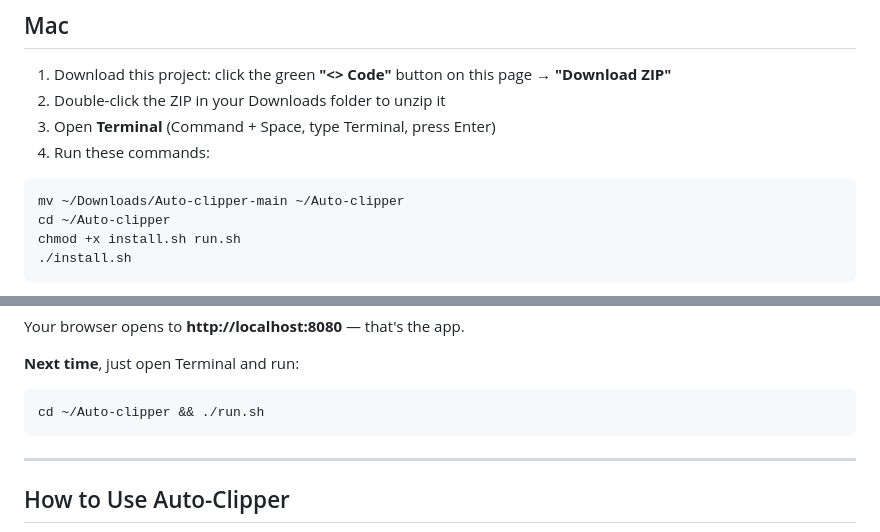
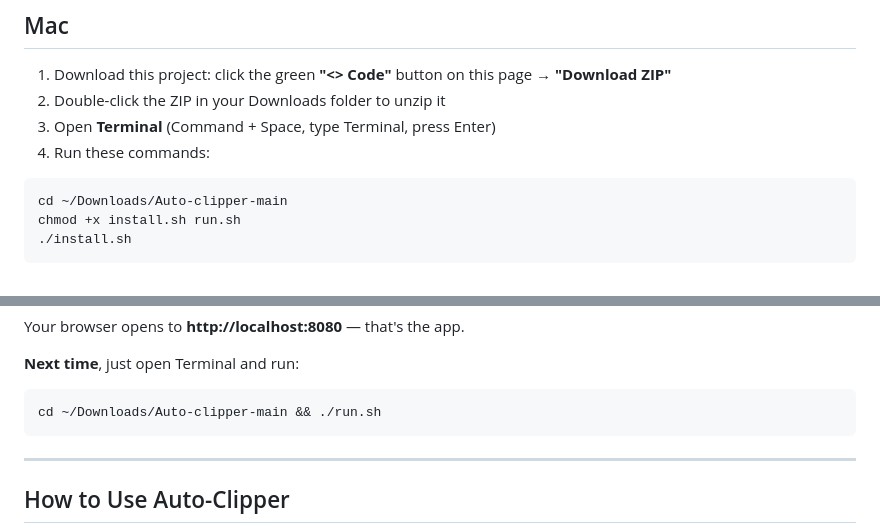
Before and after one commit to fiatveritas/Auto-clipper, a Markdown page: README.md, 2 parts joined by grey strips. Rendered like a GitHub page.

Commit message:
Fix Mac install instructions - remove broken mv command
The old instructions used `mv ~/Downloads/Auto-clipper-main ~/Auto-clipper`
which fails if ~/Auto-clipper already exists. Now just cd directly into
the downloaded folder instead.

https://claude.ai/code/session_01PU7vFPYEfnAzNuwYBkJPsk

````diff
--- a/README.md
+++ b/README.md
@@ -37,8 +37,7 @@ Your browser opens to **http://localhost:8080** — that's the app. Next time, j
 4. Run these commands:
 
 ```bash
-mv ~/Downloads/Auto-clipper-main ~/Auto-clipper
-cd ~/Auto-clipper
+cd ~/Downloads/Auto-clipper-main
 chmod +x install.sh run.sh
 ./install.sh
 ```
@@ -55,7 +54,7 @@ Your browser opens to **http://localhost:8080** — that's the app.
 
 **Next time**, just open Terminal and run:
 ```bash
-cd ~/Auto-clipper && ./run.sh
+cd ~/Downloads/Auto-clipper-main && ./run.sh
 ```
 
 ---
````
